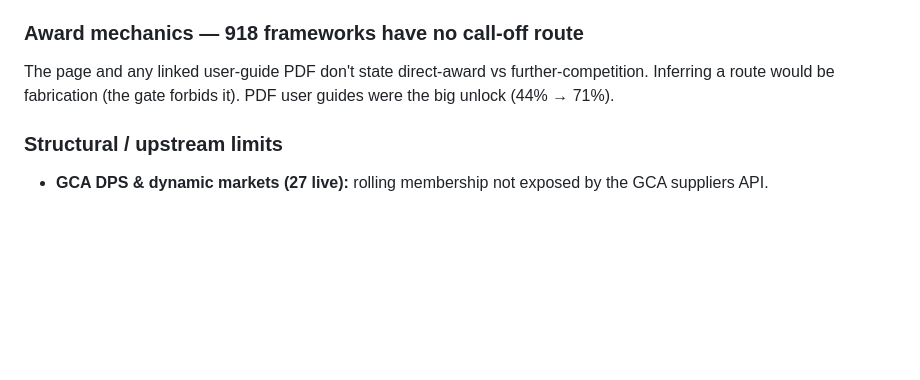
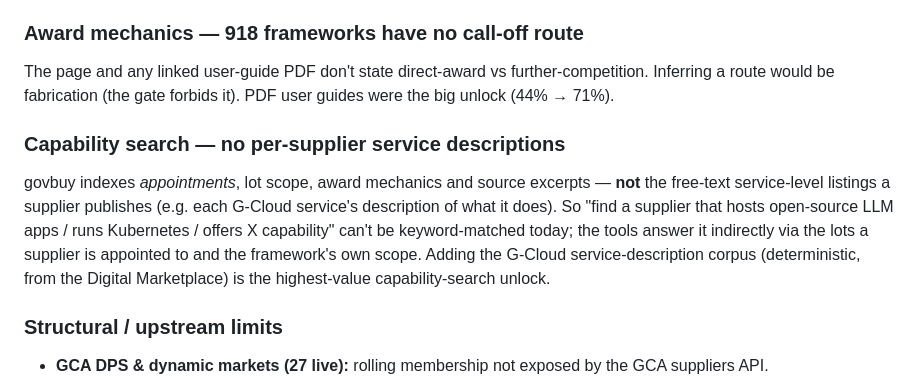
Before and after one commit to chrisns/govbuy, a Markdown page: docs/STATUS.md, the part around the change. GitHub-like rendering; blank space fills up the shorter version.

```diff
--- a/docs/STATUS.md
+++ b/docs/STATUS.md
@@ -44,6 +44,14 @@ Extraction workflows run on **Haiku** (gate-protected, cheap); re-discovery on S
 The page and any linked user-guide PDF don't state direct-award vs further-competition. Inferring a
 route would be fabrication (the gate forbids it). PDF user guides were the big unlock (44% → 71%).
 
+### Capability search — no per-supplier service descriptions
+govbuy indexes *appointments*, lot scope, award mechanics and source excerpts — **not** the free-text
+service-level listings a supplier publishes (e.g. each G-Cloud service's description of what it does).
+So "find a supplier that hosts open-source LLM apps / runs Kubernetes / offers X capability" can't be
+keyword-matched today; the tools answer it indirectly via the lots a supplier is appointed to and the
+framework's own scope. Adding the G-Cloud service-description corpus (deterministic, from the Digital
+Marketplace) is the highest-value capability-search unlock.
+
 ### Structural / upstream limits
 - **GCA DPS & dynamic markets (27 live):** rolling membership not exposed by the GCA suppliers API.
 - **No-public-catalogue bodies:** DE&S/DIO/AWE (defence), NHS commissioning support units, individual
```
Also changed, not shown: README.md (+69 -27 lines).
